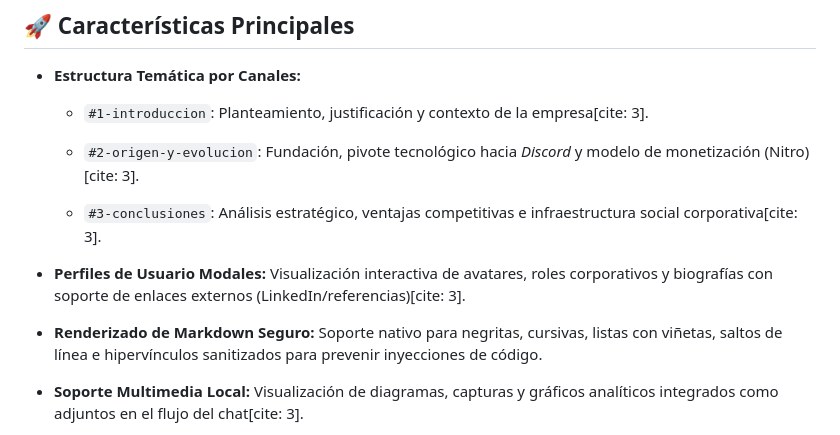
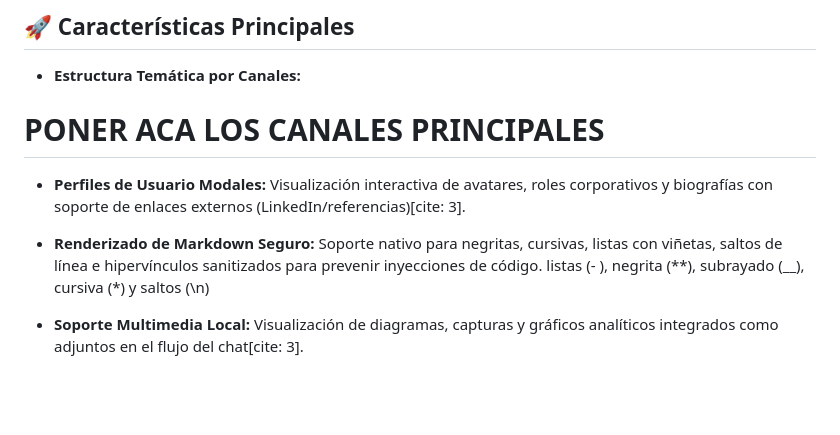
Before and after one commit to Arklord12/Discord_Directions, a Markdown page: README.md, the part around the change. Drawn GitHub-style; blank space fills up the shorter version.

```diff
--- a/README.md
+++ b/README.md
@@ -19,15 +19,11 @@ El contenido analítico se distribuye a través de servidores temáticos, canale
 
 - **Estructura Temática por Canales:**
 
-    - `#1-introduccion`: Planteamiento, justificación y contexto de la empresa[cite: 3].
-
-    - `#2-origen-y-evolucion`: Fundación, pivote tecnológico hacia _Discord_ y modelo de monetización (Nitro)[cite: 3].
-
-    - `#3-conclusiones`: Análisis estratégico, ventajas competitivas e infraestructura social corporativa[cite: 3].
+# PONER ACA LOS CANALES PRINCIPALES
 
 - **Perfiles de Usuario Modales:** Visualización interactiva de avatares, roles corporativos y biografías con soporte de enlaces externos (LinkedIn/referencias)[cite: 3].
 
-- **Renderizado de Markdown Seguro:** Soporte nativo para negritas, cursivas, listas con viñetas, saltos de línea e hipervínculos sanitizados para prevenir inyecciones de código.
+- **Renderizado de Markdown Seguro:** Soporte nativo para negritas, cursivas, listas con viñetas, saltos de línea e hipervínculos sanitizados para prevenir inyecciones de código. listas (- ), negrita (**), subrayado (__), cursiva (*) y saltos (\n)
 
 - **Soporte Multimedia Local:** Visualización de diagramas, capturas y gráficos analíticos integrados como adjuntos en el flujo del chat[cite: 3].
 
```
